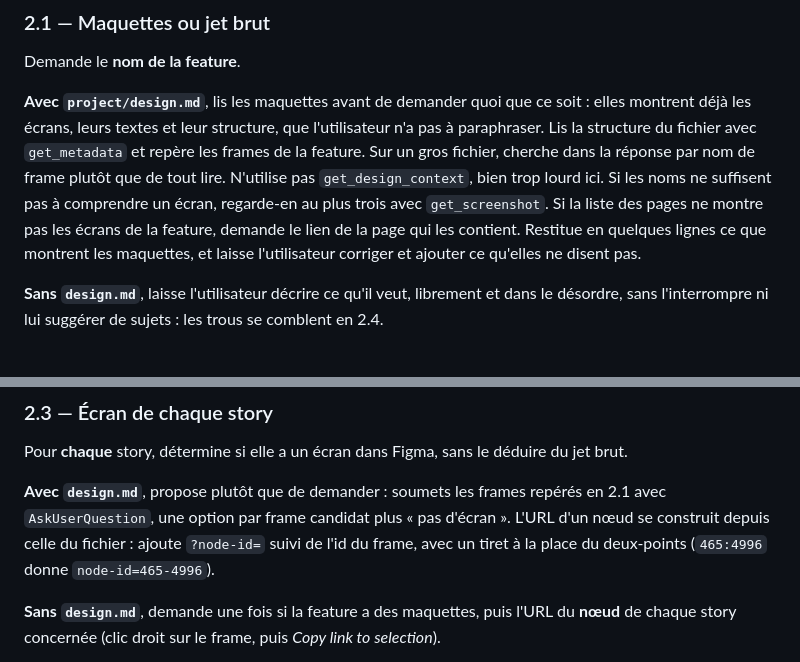
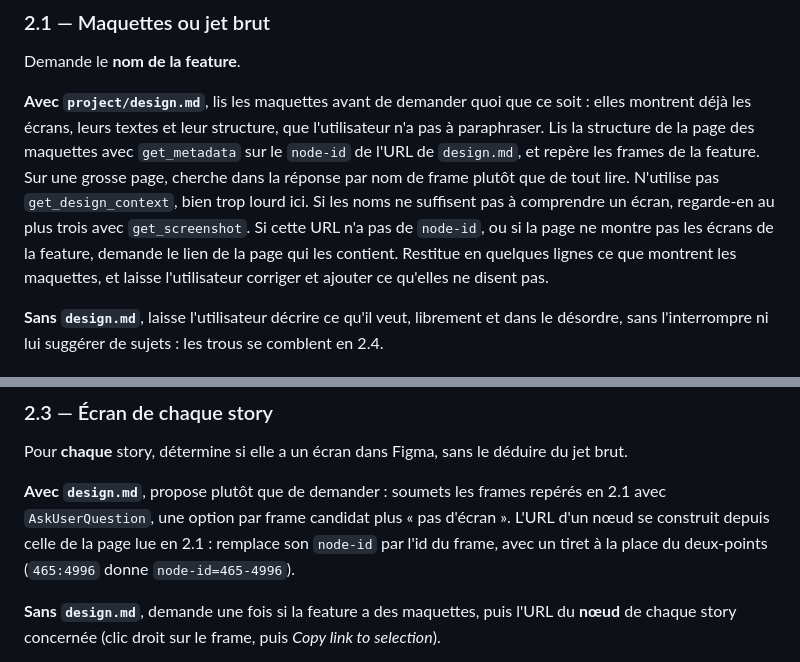
Before and after one commit to vincentgraul/moukie, a Markdown page: skills/spec/SKILL.md, 2 parts joined by grey strips. Drawn GitHub-style.

```diff
--- a/skills/spec/SKILL.md
+++ b/skills/spec/SKILL.md
@@ -42,7 +42,7 @@ Tu pars de ce qui est déjà écrit, l'utilisateur corrige et complète, puis tu
 
 Demande le **nom de la feature**.
 
-**Avec `project/design.md`**, lis les maquettes avant de demander quoi que ce soit : elles montrent déjà les écrans, leurs textes et leur structure, que l'utilisateur n'a pas à paraphraser. Lis la structure du fichier avec `get_metadata` et repère les frames de la feature. Sur un gros fichier, cherche dans la réponse par nom de frame plutôt que de tout lire. N'utilise pas `get_design_context`, bien trop lourd ici. Si les noms ne suffisent pas à comprendre un écran, regarde-en au plus trois avec `get_screenshot`. Si la liste des pages ne montre pas les écrans de la feature, demande le lien de la page qui les contient. Restitue en quelques lignes ce que montrent les maquettes, et laisse l'utilisateur corriger et ajouter ce qu'elles ne disent pas.
+**Avec `project/design.md`**, lis les maquettes avant de demander quoi que ce soit : elles montrent déjà les écrans, leurs textes et leur structure, que l'utilisateur n'a pas à paraphraser. Lis la structure de la page des maquettes avec `get_metadata` sur le `node-id` de l'URL de `design.md`, et repère les frames de la feature. Sur une grosse page, cherche dans la réponse par nom de frame plutôt que de tout lire. N'utilise pas `get_design_context`, bien trop lourd ici. Si les noms ne suffisent pas à comprendre un écran, regarde-en au plus trois avec `get_screenshot`. Si cette URL n'a pas de `node-id`, ou si la page ne montre pas les écrans de la feature, demande le lien de la page qui les contient. Restitue en quelques lignes ce que montrent les maquettes, et laisse l'utilisateur corriger et ajouter ce qu'elles ne disent pas.
 
 **Sans `design.md`**, laisse l'utilisateur décrire ce qu'il veut, librement et dans le désordre, sans l'interrompre ni lui suggérer de sujets : les trous se comblent en 2.4.
 
@@ -56,7 +56,7 @@ Range ce que tu sais dans les sections du gabarit de la Phase 3, sans rien inven
 
 Pour **chaque** story, détermine si elle a un écran dans Figma, sans le déduire du jet brut.
 
-**Avec `design.md`**, propose plutôt que de demander : soumets les frames repérés en 2.1 avec `AskUserQuestion`, une option par frame candidat plus « pas d'écran ». L'URL d'un nœud se construit depuis celle du fichier : ajoute `?node-id=` suivi de l'id du frame, avec un tiret à la place du deux-points (`465:4996` donne `node-id=465-4996`).
+**Avec `design.md`**, propose plutôt que de demander : soumets les frames repérés en 2.1 avec `AskUserQuestion`, une option par frame candidat plus « pas d'écran ». L'URL d'un nœud se construit depuis celle de la page lue en 2.1 : remplace son `node-id` par l'id du frame, avec un tiret à la place du deux-points (`465:4996` donne `node-id=465-4996`).
 
 **Sans `design.md`**, demande une fois si la feature a des maquettes, puis l'URL du **nœud** de chaque story concernée (clic droit sur le frame, puis *Copy link to selection*).
 
```
Also changed, not shown: skills/setup/SKILL.md (+3 -3 lines).
